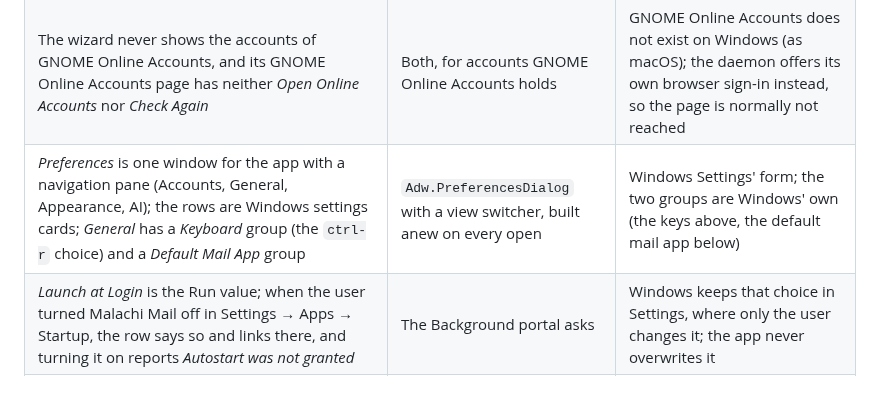
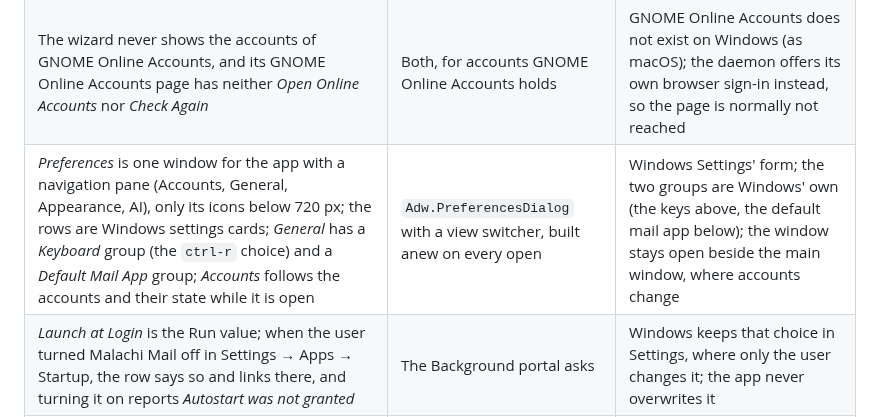
Before and after one commit to schotek/malachi, a Markdown page: windows/README.md, the part around the change. Rendered like a GitHub page; blank space fills up the shorter version.

```diff
--- a/windows/README.md
+++ b/windows/README.md
@@ -250,7 +250,7 @@ phases that implement them.
 | In *Preferences → Accounts*, clicking a row selects it; *Enabled* is the switch alone | The row activates its switch | Ctrl+Up / Ctrl+Down reorder the selected row, so a click must select (as macOS) |
 | The account wizard is a window of its own, modal over the window it was opened from (520×640): its title bar carries Back and the page's title; its close button, Escape and Ctrl+W cancel it (and a sign-in waiting in the browser). The pages slide in; the result rows' icons are green for success and red for an error | An `Adw.Dialog` over its parent with a header bar on each page | A window shows one `ContentDialog` at a time, and the wizard asks *Trust This Certificate?* in one of its own (docs/windows-port.md §11.3); the colours are macOS's |
 | The wizard never shows the accounts of GNOME Online Accounts, and its GNOME Online Accounts page has neither *Open Online Accounts* nor *Check Again* | Both, for accounts GNOME Online Accounts holds | GNOME Online Accounts does not exist on Windows (as macOS); the daemon offers its own browser sign-in instead, so the page is normally not reached |
-| *Preferences* is one window for the app with a navigation pane (Accounts, General, Appearance, AI); the rows are Windows settings cards; *General* has a *Keyboard* group (the `ctrl-r` choice) and a *Default Mail App* group | `Adw.PreferencesDialog` with a view switcher, built anew on every open | Windows Settings' form; the two groups are Windows' own (the keys above, the default mail app below) |
+| *Preferences* is one window for the app with a navigation pane (Accounts, General, Appearance, AI), only its icons below 720 px; the rows are Windows settings cards; *General* has a *Keyboard* group (the `ctrl-r` choice) and a *Default Mail App* group; *Accounts* follows the accounts and their state while it is open | `Adw.PreferencesDialog` with a view switcher, built anew on every open | Windows Settings' form; the two groups are Windows' own (the keys above, the default mail app below); the window stays open beside the main window, where accounts change |
 | *Launch at Login* is the Run value; when the user turned Malachi Mail off in Settings → Apps → Startup, the row says so and links there, and turning it on reports *Autostart was not granted* | The Background portal asks | Windows keeps that choice in Settings, where only the user changes it; the app never overwrites it |
 | The window's caption names the selected folder: *Inbox – Malachi Mail* | *Malachi Mail* (the folder is the list's header) | The taskbar and Alt+Tab tell windows apart by their captions; macOS shows the folder as the window's title too |
 | *About Malachi Mail* is a dialog with the name, icon, developer, version, licence, website and issue tracker; its description says *A native mail client.* | `Adw.AboutDialog` with *A native mail client for the GNOME desktop.* | GTK's text names GNOME; the fields are GTK's (research U8) |
```
Also changed, not shown: docs/windows-port.md (+40 -7 lines).
